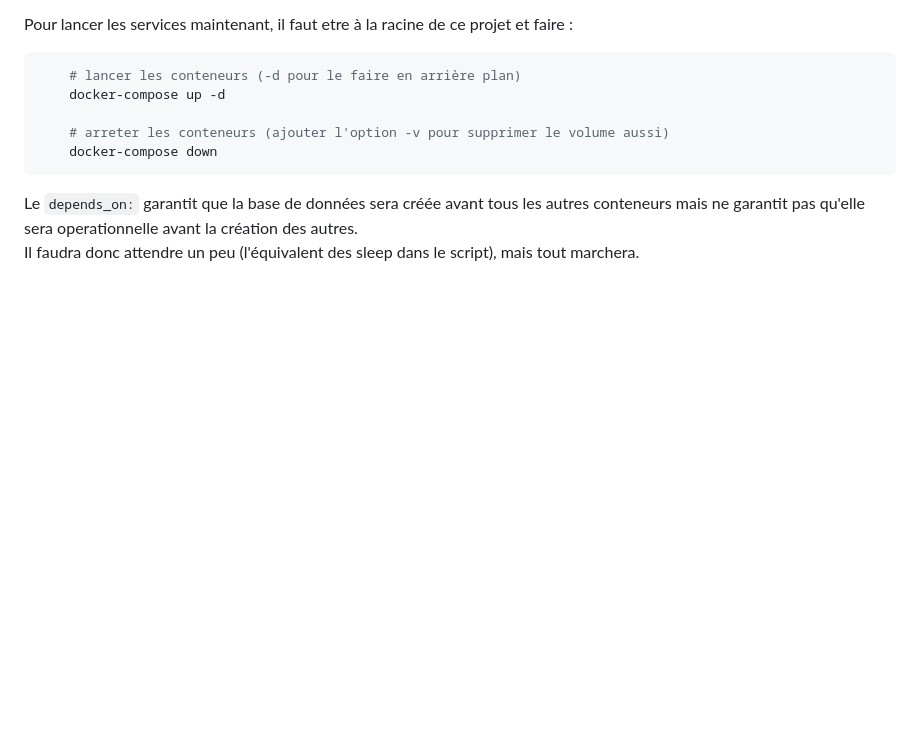
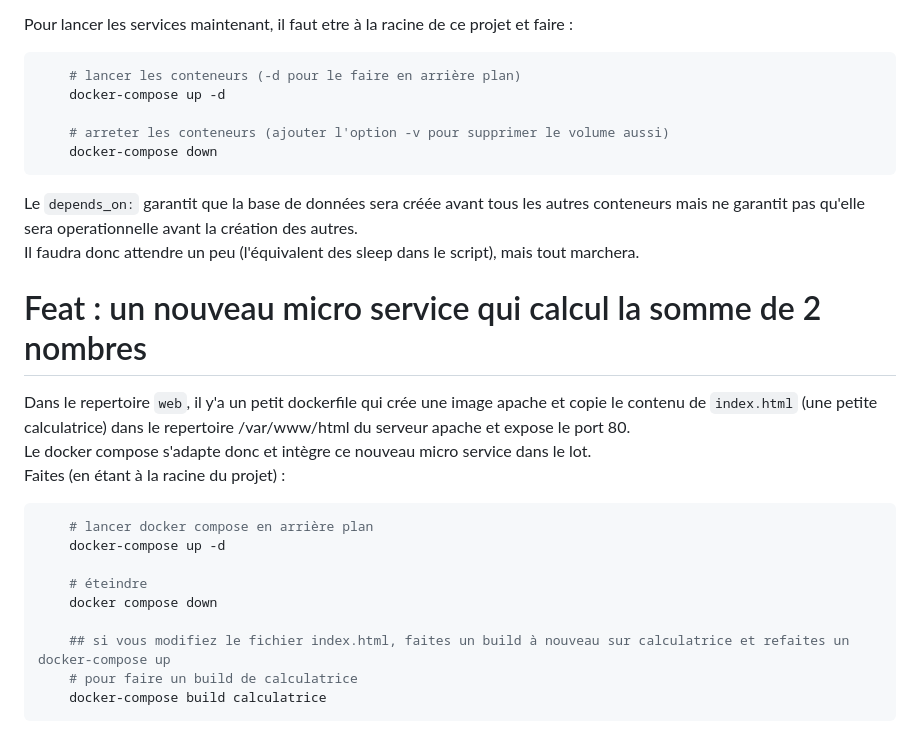
Before and after one commit to SowIbra24/devops-microservices-lab, a Markdown page: README.md, the part around the change. Rendered like a GitHub page; blank space fills up the shorter version.

Commit message:
Explication du nouveau micro service

````diff
--- a/README.md
+++ b/README.md
@@ -138,3 +138,20 @@ Pour lancer les services maintenant, il faut etre à la racine de ce projet et f
 Le `depends_on:` garantit que la base de données sera créée avant tous les autres conteneurs mais ne garantit pas qu'elle
 sera operationnelle avant la création des autres.
 Il faudra donc attendre un peu (l'équivalent des sleep dans le script), mais tout marchera.
+
+# Feat : un nouveau micro service qui calcul la somme de 2 nombres
+Dans le repertoire `web`, il y'a un petit dockerfile qui crée une image apache et copie le contenu de `index.html` (une petite calculatrice)
+dans le repertoire /var/www/html du serveur apache et expose le port 80.
+Le docker compose s'adapte donc et intègre ce nouveau micro service dans le lot.
+Faites (en étant à la racine du projet) :
+```bash
+    # lancer docker compose en arrière plan
+    docker-compose up -d
+
+    # éteindre
+    docker compose down
+
+    ## si vous modifiez le fichier index.html, faites un build à nouveau sur calculatrice et refaites un docker-compose up
+    # pour faire un build de calculatrice
+    docker-compose build calculatrice
+```
````
